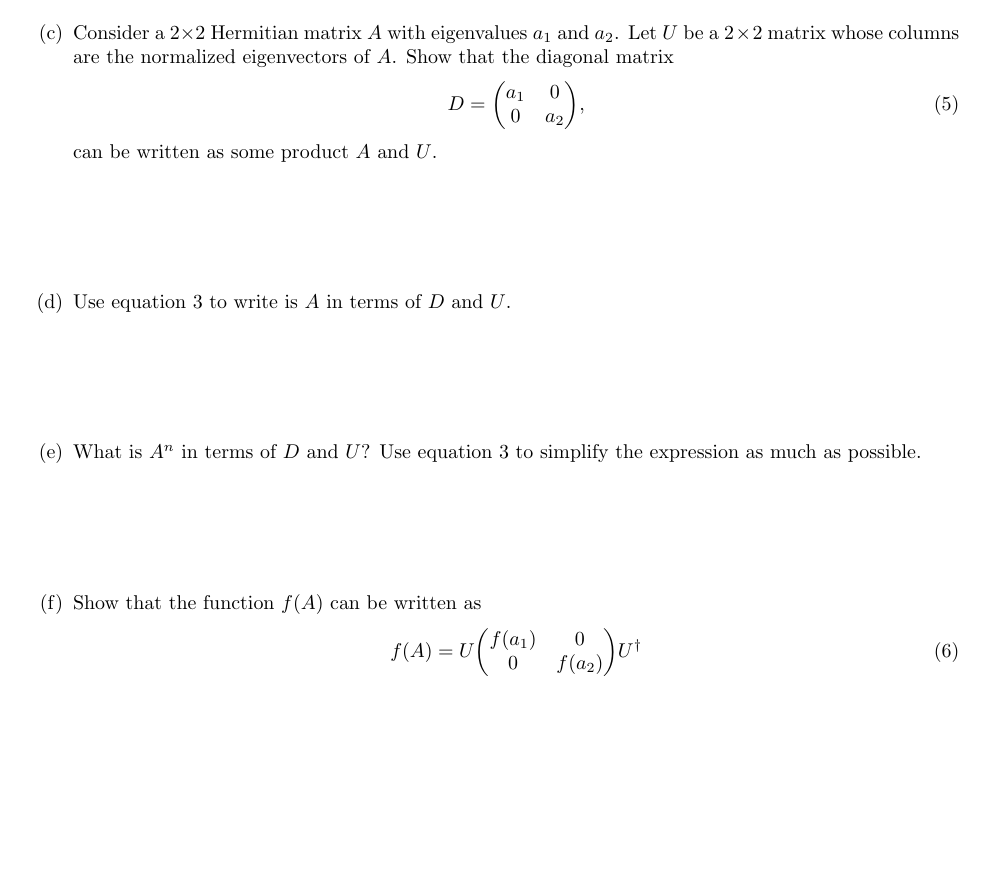
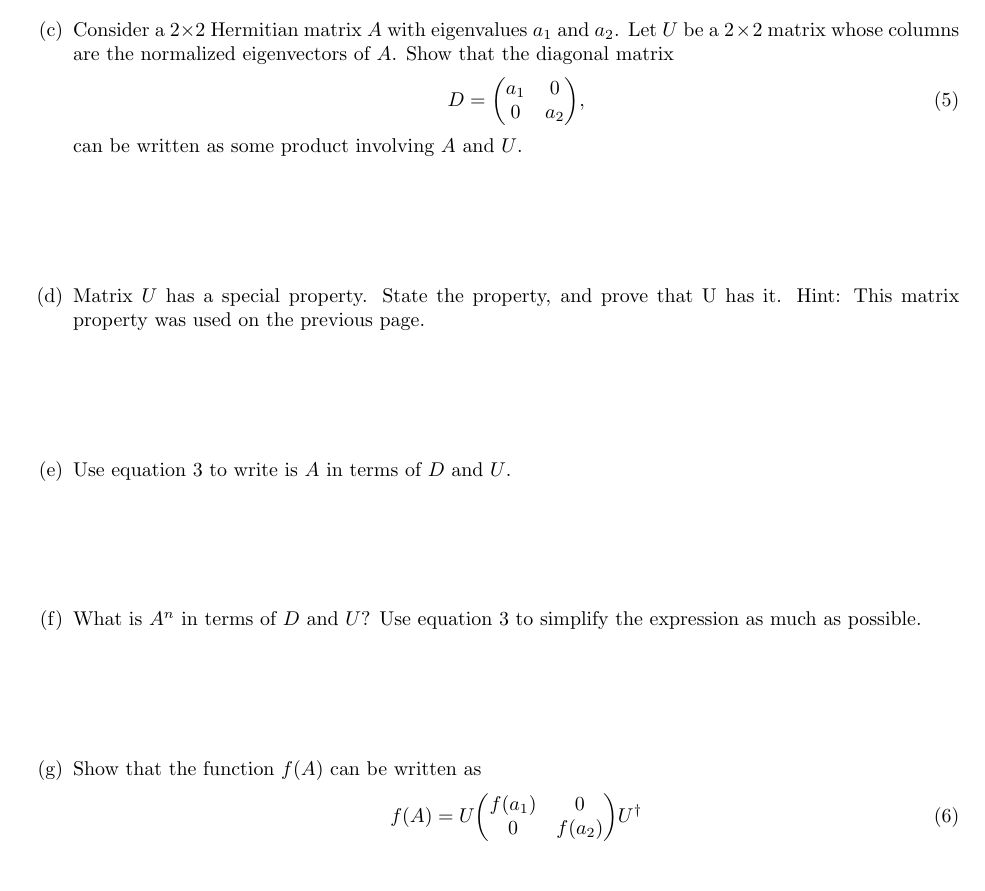
Before and after one commit to matt-pharr/iqm-instruction-spring-2021, a LaTeX document (matrixmechanics.tex): part of page 2 of 5, cut so that both start at the same text. Compiled offline with pdfLaTeX.

Commit message:
Update matrixmechanics.tex
Addition of problem c on part 2.

```diff
--- a/matrixmechanics.tex
+++ b/matrixmechanics.tex
@@ -64,8 +64,9 @@
       D = \mqty(a_1&0\\0&a_2),
       \end{equation}
       %
-      can be written as some product
-      $A$ and $U$.
+      can be written as some product involving $A$ and $U$.
+      \vspace{2cm}
+      \item Matrix $U$ has a special property.  State the property, and prove that U has it. Hint: This matrix property was used on the previous page.
       \vspace{2cm}
       \item Use equation \ref{eq:unitary} to write is $A$ in terms of $D$ and $U$.
       \vspace{2cm}
@@ -78,7 +79,6 @@
       \mqty(f(a_1) &0\\0 &f(a_2))
       U^\dagger
       \end{equation}
-      \vspace{2.5cm}
     \end{enumerate}
 \newpage
 \section{Application}
```
